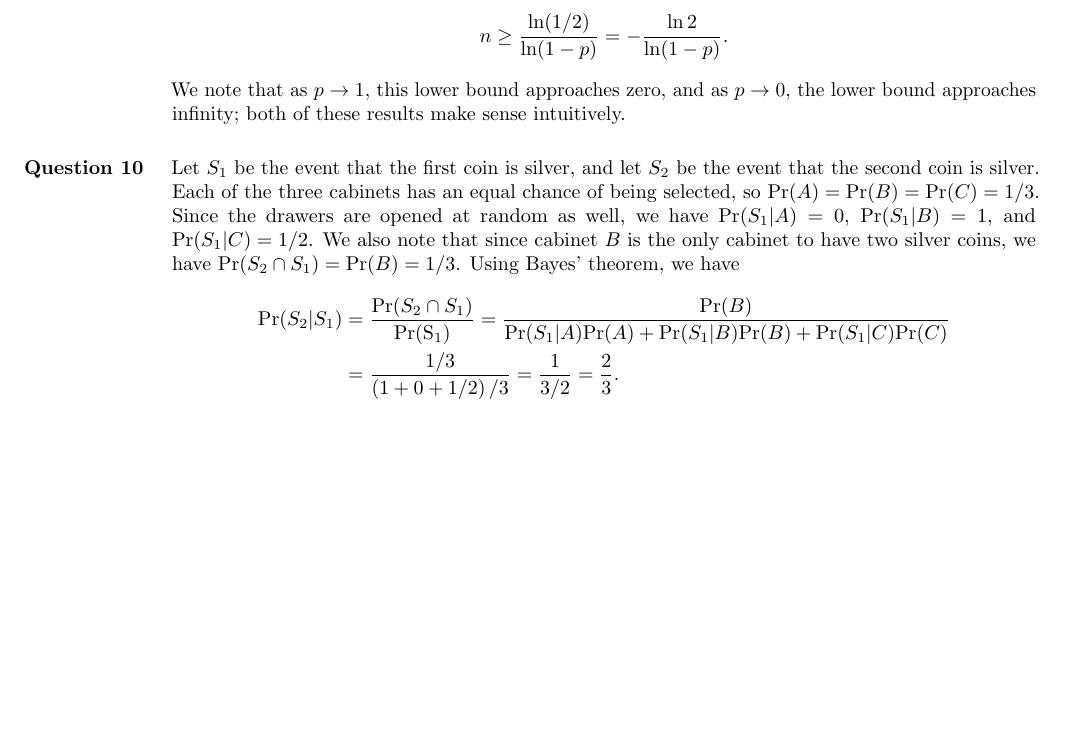
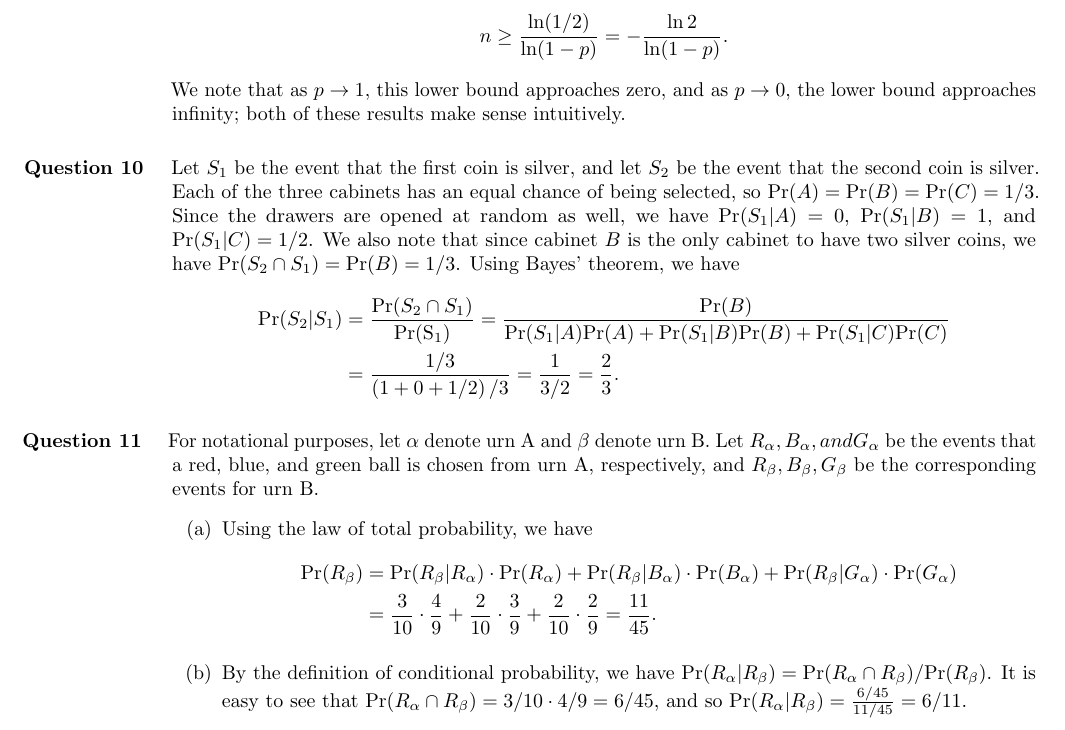
Before and after one commit to akenny430/stat-gr5203, a LaTeX document (hwk/hwk01/hwk01_ans.tex): part of page 4 of 4, cut so that both start at the same text, the shorter picture padded with empty space. Compiled offline with pdfLaTeX.

Commit message:
finished question 11

```diff
--- a/hwk/hwk01/hwk01_ans.tex
+++ b/hwk/hwk01/hwk01_ans.tex
@@ -245,6 +245,22 @@ have two silver coins, we have \(\mathrm{Pr}(S_2 \cap S_1) = \mathrm{Pr}(B) = 1/
     &= \frac{1/3}{\left( 1 + 0 + 1/2 \right)/3} = \frac{1}{3/2} = \frac{2}{3}.
 \end{align*}
 
+%' ============================================================================================================================================================
+\section{Question 11} \noindent
+For notational purposes, let \(\alpha\) denote urn A and \(\beta\) denote urn B. Let \(R_{\alpha}, B_{\alpha}, and G_{\alpha}\) be the events that a red,
+blue, and green ball is chosen from urn A, respectively, and \(R_{\beta},B_{\beta},G_{\beta}\) be the corresponding events for urn B.
+\begin{itemize}
+    \item[(a)] Using the law of total probability, we have
+    \begin{align*}
+        \mathrm{Pr}(R_{\beta}) &= \mathrm{Pr}(R_{\beta}|R_{\alpha}) \cdot \mathrm{Pr}(R_{\alpha}) + \mathrm{Pr}(R_{\beta}|B_{\alpha})\cdot\mathrm{Pr}(B_{\alpha})
+        + \mathrm{Pr}(R_{\beta}|G_{\alpha})\cdot\mathrm{Pr}(G_{\alpha}) \\
+        &= \frac{3}{10}\cdot\frac{4}{9} + \frac{2}{10}\cdot\frac{3}{9} + \frac{2}{10}\cdot\frac{2}{9} = \frac{11}{45}.
+    \end{align*}
+    \item[(b)] By the definition of conditional probability, we have \(\mathrm{Pr}(R_{\alpha}|R_{\beta}) = \mathrm{Pr}(R_{\alpha}\cap R_{\beta}) /
+    \mathrm{Pr}(R_{\beta})\). It is easy to see that \(\mathrm{Pr}(R_{\alpha}\cap R_{\beta}) = 3/10 \cdot 4/9 = 6/45\), and so
+    \(\mathrm{Pr}(R_{\alpha}|R_{\beta}) = \frac{6/45}{11/45} = 6/11\).
+\end{itemize}
+
 
 
 \end{document}
```
Also changed, not shown: hwk/hwk01/hwk01_ans.pdf.
